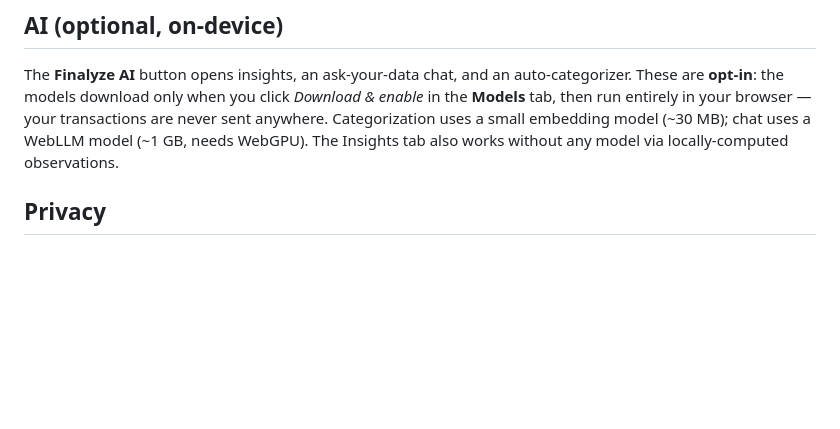
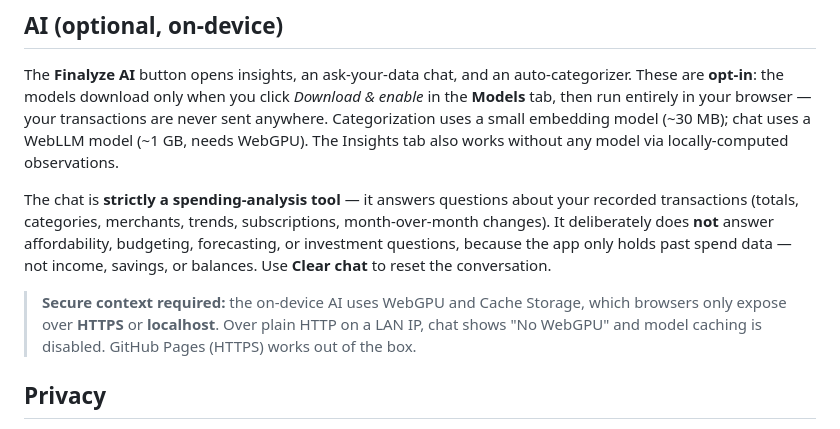
Before and after one commit to finalyze-app/finalyze-app.github.io, a Markdown page: README.md, the part around the change. Drawn GitHub-style; blank space fills up the shorter version.

Commit message:
docs: README — chat is analysis-only + clear chat + secure-context note
Co-Authored-By: Claude Opus 4.7 <noreply@anthropic.com>

```diff
--- a/README.md
+++ b/README.md
@@ -103,6 +103,16 @@ These are **opt-in**: the models download only when you click *Download & enable
 Categorization uses a small embedding model (~30 MB); chat uses a WebLLM model (~1 GB, needs
 WebGPU). The Insights tab also works without any model via locally-computed observations.
 
+The chat is **strictly a spending-analysis tool** — it answers questions about your recorded
+transactions (totals, categories, merchants, trends, subscriptions, month-over-month changes).
+It deliberately does **not** answer affordability, budgeting, forecasting, or investment
+questions, because the app only holds past spend data — not income, savings, or balances. Use
+**Clear chat** to reset the conversation.
+
+> **Secure context required:** the on-device AI uses WebGPU and Cache Storage, which browsers
+> only expose over **HTTPS** or **localhost**. Over plain HTTP on a LAN IP, chat shows
+> "No WebGPU" and model caching is disabled. GitHub Pages (HTTPS) works out of the box.
+
 ## Privacy
 
 Your financial data never leaves your computer. By default there are no external requests —
```
